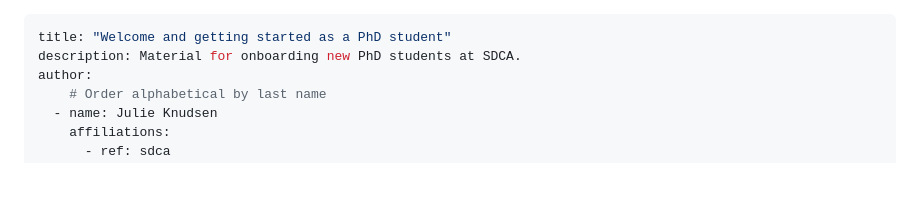
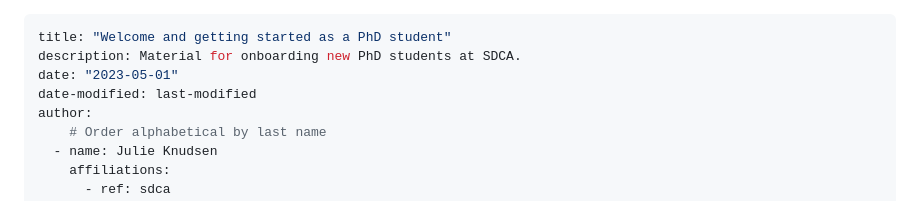
Before and after one commit to steno-aarhus/research, a Markdown page: onboarding/getting-started-phd/index.md, the part around the change. Drawn GitHub-style; blank space fills up the shorter version.

Commit message:
forgot to add date to post

```diff
--- a/onboarding/getting-started-phd/index.md
+++ b/onboarding/getting-started-phd/index.md
@@ -1,6 +1,8 @@
 ---
 title: "Welcome and getting started as a PhD student"
 description: Material for onboarding new PhD students at SDCA.
+date: "2023-05-01"
+date-modified: last-modified
 author:
     # Order alphabetical by last name
   - name: Julie Knudsen
```
